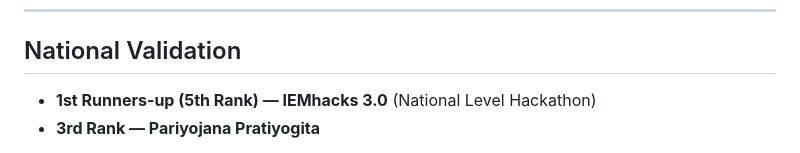
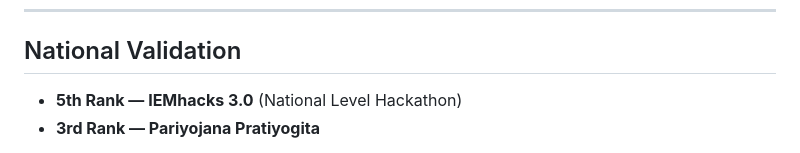
Before and after one commit to Prasad7Paigude/medicare-ai, a Markdown page: README.md, the part around the change. Drawn GitHub-style.

```diff
--- a/README.md
+++ b/README.md
@@ -30,7 +30,7 @@
 
 ## National Validation
 
-- **1st Runners-up (5th Rank) — IEMhacks 3.0** (National Level Hackathon)
+- **5th Rank — IEMhacks 3.0** (National Level Hackathon)
 - **3rd Rank — Pariyojana Pratiyogita**
 
 Post-validation, the entire codebase was **production-hardened**: the monolithic prototype was decomposed into an 8-module, zero-trust architecture with strict separation of concerns, comprehensive error handling, and resilient fallback matrices. A validated concept, now an **operationally bulletproof platform.**
```
